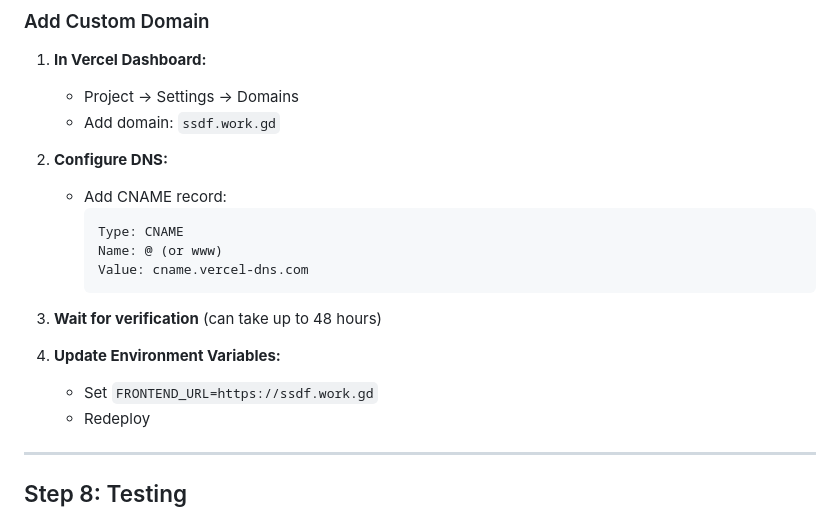
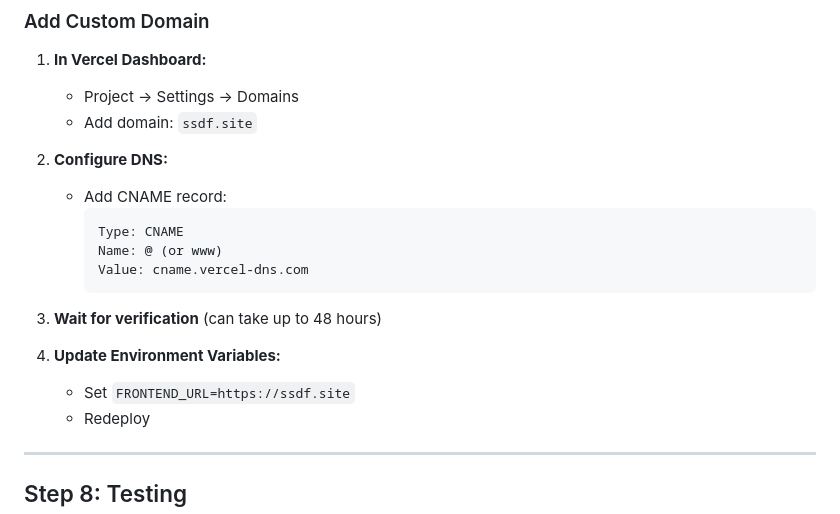
Before and after one commit to CreoDAMO/Sovereign-Spiral-Development-Framework-SSDF-, a Markdown page: README.md, the part around the change. GitHub-like rendering.

```diff
--- a/README.md
+++ b/README.md
@@ -278,7 +278,7 @@ Commit and push changes - Vercel auto-deploys!
 
 1. **In Vercel Dashboard:**
    - Project → Settings → Domains
-   - Add domain: `ssdf.work.gd`
+   - Add domain: `ssdf.site`
 
 2. **Configure DNS:**
    - Add CNAME record:
@@ -291,7 +291,7 @@ Commit and push changes - Vercel auto-deploys!
 3. **Wait for verification** (can take up to 48 hours)
 
 4. **Update Environment Variables:**
-   - Set `FRONTEND_URL=https://ssdf.work.gd`
+   - Set `FRONTEND_URL=https://ssdf.site`
    - Redeploy
 
 ---
```
